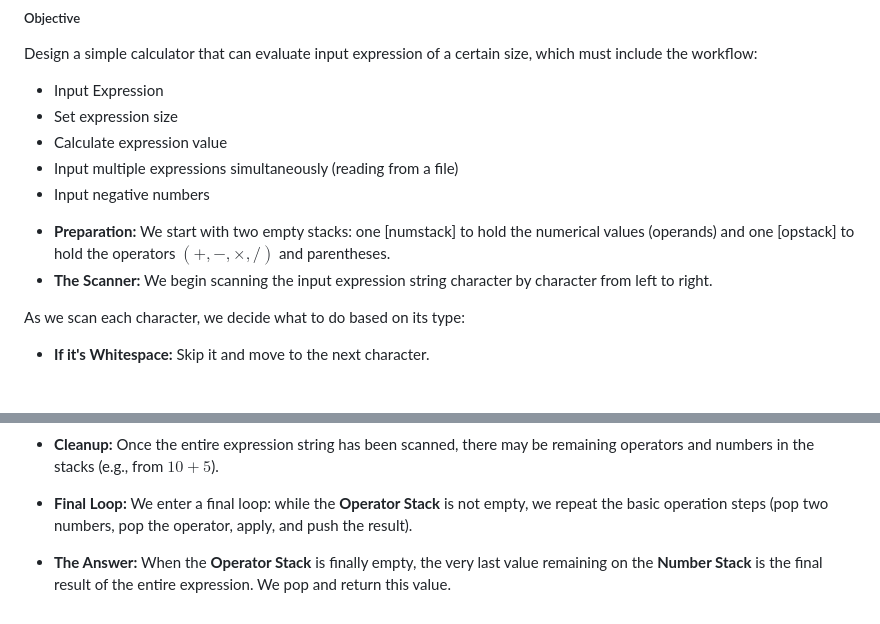
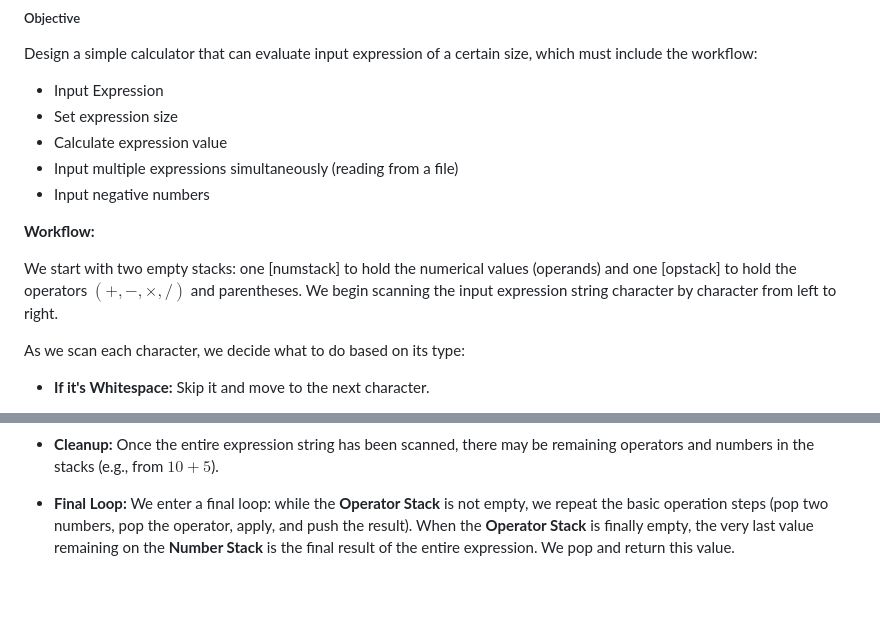
Before and after one commit to Kritheesh14/Skill-Building-Projects, a Markdown page: DSA_Project1/README.md, 2 parts joined by grey strips. Drawn GitHub-style; blank space fills up the shorter version.

```diff
--- a/DSA_Project1/README.md
+++ b/DSA_Project1/README.md
@@ -7,8 +7,9 @@ Design a simple calculator that can evaluate input expression of a certain size,
 - Input negative numbers
 
 
-* **Preparation:** We start with two empty stacks: one [numstack] to hold the numerical values (operands) and one [opstack] to hold the operators $(+, -, \times, /)$ and parentheses.
-* **The Scanner:** We begin scanning the input expression string character by character from left to right.
+**Workflow:**
+
+We start with two empty stacks: one [numstack] to hold the numerical values (operands) and one [opstack] to hold the operators $(+, -, \times, /)$ and parentheses. We begin scanning the input expression string character by character from left to right.
 
 As we scan each character, we decide what to do based on its type:
 
@@ -37,4 +38,4 @@ As we scan each character, we decide what to do based on its type:
 
 * **Cleanup:** Once the entire expression string has been scanned, there may be remaining operators and numbers in the stacks (e.g., from $10+5$).
 * **Final Loop:** We enter a final loop: while the **Operator Stack** is not empty, we repeat the basic operation steps (pop two numbers, pop the operator, apply, and push the result).
-* **The Answer:** When the **Operator Stack** is finally empty, the very last value remaining on the **Number Stack** is the final result of the entire expression. We pop and return this value.
+When the **Operator Stack** is finally empty, the very last value remaining on the **Number Stack** is the final result of the entire expression. We pop and return this value.
```
